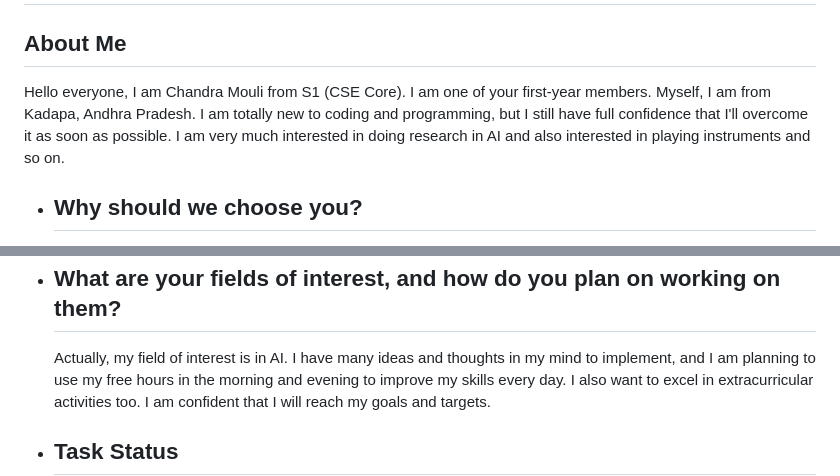
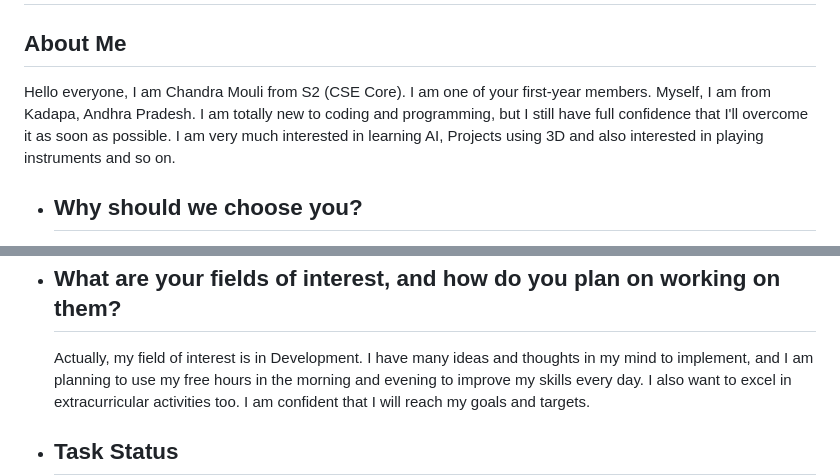
Before and after one commit to wavexnani/amFOSS-tasks, a Markdown page: README.md, 2 parts joined by grey strips. GitHub-like rendering.

```diff
--- a/README.md
+++ b/README.md
@@ -2,9 +2,9 @@
 
 ## About Me
 
-Hello everyone, I am Chandra Mouli from S1 (CSE Core). I am one of your first-year members.
+Hello everyone, I am Chandra Mouli from S2 (CSE Core). I am one of your first-year members.
 Myself, I am from Kadapa, Andhra Pradesh. I am totally new to coding and programming, but I still have full confidence that I'll overcome it as soon as possible.
-I am very much interested in doing research in AI and also interested in playing instruments and so on.
+I am very much interested in learning AI, Projects using 3D and also interested in playing instruments and so on.
 
 - ## Why should we choose you?
 
@@ -21,7 +21,7 @@ I am very much interested in doing research in AI and also interested in playing
 
 - ## What are your fields of interest, and how do you plan on working on them?
 
-  Actually, my field of interest is in AI.
+  Actually, my field of interest is in Development.
   I have many ideas and thoughts in my mind to implement, and I am planning to use my free hours in the morning and evening to improve my skills every day.
   I also want to excel in extracurricular activities too. I am confident that I will reach my goals and targets.
 
```
